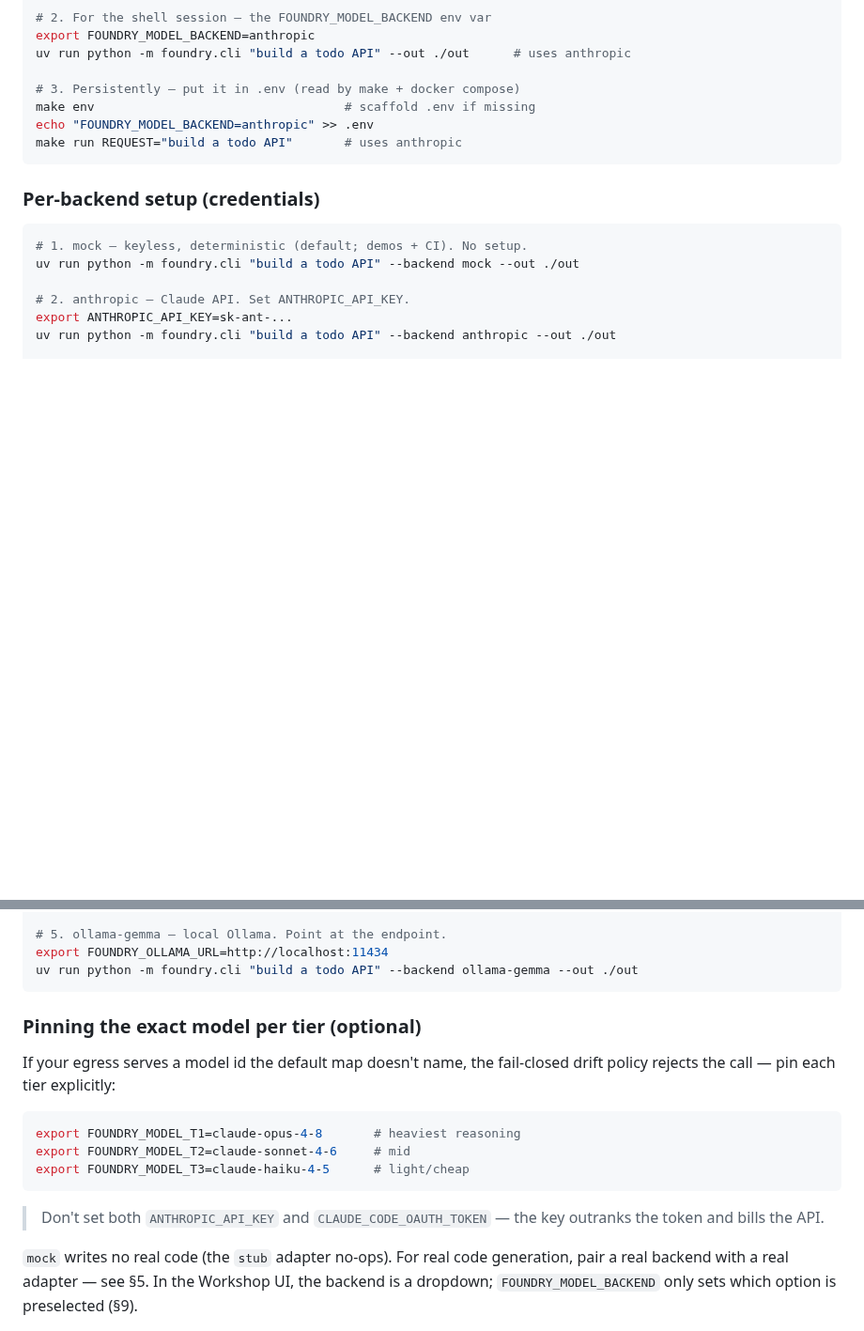
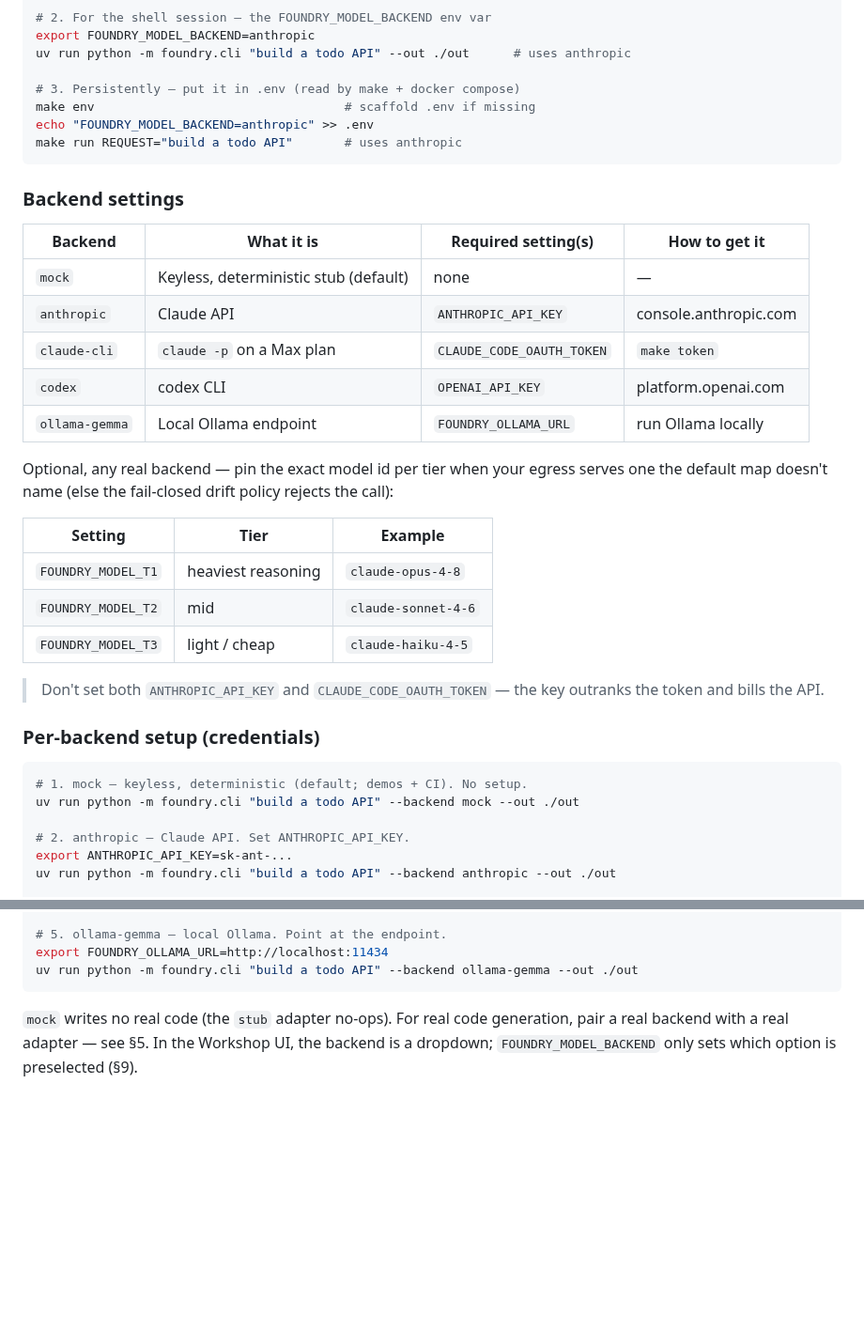
Before and after one commit to volts-inventory/Foundry, a Markdown page: README.md, 2 parts joined by grey strips. Shown at 94% size. Drawn GitHub-style; blank space fills up the shorter version.

Commit message:
README: tabulate backend settings
Add a backend settings table (backend · what it is · required setting ·
how to get it) plus a tier model-pinning table; drop the prose that
duplicated them.

Co-Authored-By: Claude Opus 4.8 <noreply@anthropic.com>
Claude-Session: https://claude.ai/code/session_015d1uzQnxJR9FyQ7qN7fKPu

````diff
--- a/README.md
+++ b/README.md
@@ -90,6 +90,29 @@ echo "FOUNDRY_MODEL_BACKEND=anthropic" >> .env
 make run REQUEST="build a todo API"       # uses anthropic
 ```
 
+### Backend settings
+
+| Backend | What it is | Required setting(s) | How to get it |
+|---|---|---|---|
+| `mock` | Keyless, deterministic stub (default) | none | — |
+| `anthropic` | Claude API | `ANTHROPIC_API_KEY` | console.anthropic.com |
+| `claude-cli` | `claude -p` on a Max plan | `CLAUDE_CODE_OAUTH_TOKEN` | `make token` |
+| `codex` | codex CLI | `OPENAI_API_KEY` | platform.openai.com |
+| `ollama-gemma` | Local Ollama endpoint | `FOUNDRY_OLLAMA_URL` | run Ollama locally |
+
+Optional, any real backend — pin the exact model id per tier when your egress
+serves one the default map doesn't name (else the fail-closed drift policy
+rejects the call):
+
+| Setting | Tier | Example |
+|---|---|---|
+| `FOUNDRY_MODEL_T1` | heaviest reasoning | `claude-opus-4-8` |
+| `FOUNDRY_MODEL_T2` | mid | `claude-sonnet-4-6` |
+| `FOUNDRY_MODEL_T3` | light / cheap | `claude-haiku-4-5` |
+
+> Don't set both `ANTHROPIC_API_KEY` and `CLAUDE_CODE_OAUTH_TOKEN` — the key
+> outranks the token and bills the API.
+
 ### Per-backend setup (credentials)
 
 ```bash
@@ -113,20 +136,6 @@ uv run python -m foundry.cli "build a todo API" --backend codex --out ./out
 export FOUNDRY_OLLAMA_URL=http://localhost:11434
 uv run python -m foundry.cli "build a todo API" --backend ollama-gemma --out ./out
 ```
-
-### Pinning the exact model per tier (optional)
-
-If your egress serves a model id the default map doesn't name, the fail-closed
-drift policy rejects the call — pin each tier explicitly:
-
-```bash
-export FOUNDRY_MODEL_T1=claude-opus-4-8       # heaviest reasoning
-export FOUNDRY_MODEL_T2=claude-sonnet-4-6     # mid
-export FOUNDRY_MODEL_T3=claude-haiku-4-5      # light/cheap
-```
-
-> Don't set both `ANTHROPIC_API_KEY` and `CLAUDE_CODE_OAUTH_TOKEN` — the key
-> outranks the token and bills the API.
 
 `mock` writes no real code (the `stub` adapter no-ops). For real code generation,
 pair a real backend with a real adapter — see §5. In the Workshop UI, the backend
````
